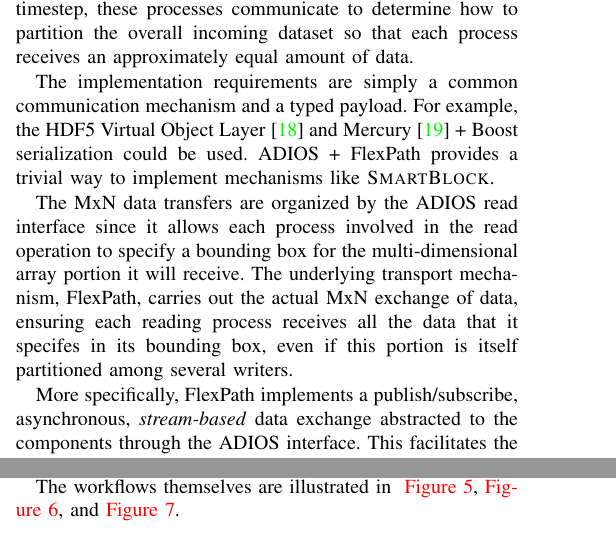
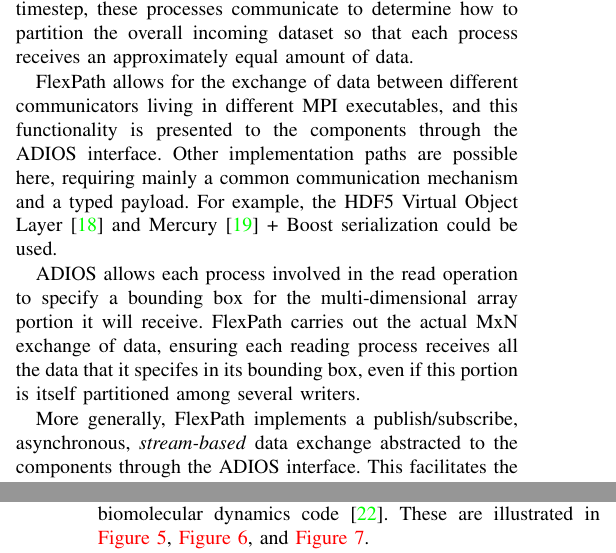
Before and after one commit to pwidene/paper-cluster-decaf, a LaTeX paper (ipdrm_paper/p.tex, which reads ipdrm_paper/eval.tex, ipdrm_paper/impl.tex): two parts of the columns of pages 4 and 5 of 8, joined at a grey line, cut so that both start at the same text. Compiled offline with pdfLaTeX; a missing font is replaced by an installed copy or a similar font; a LaTeX package or settings file that is missing is left out.

Commit message:
minor, typos etc

```diff
--- a/ipdrm_paper/eval.tex
+++ b/ipdrm_paper/eval.tex
@@ -48,6 +48,9 @@ scientific codes having large user bases: the LAMMPS Newtonian particle
 simulator~\cite{plimpton:1997:lammps}, GTCP, a particle-in-cell Tokamak
 simulator~\cite{lin:gtc}, and GROMACS,
 a biomolecular dynamics code~\cite{hess2008gromacs}.
+These are illustrated in
+~\autoref{fig:lammps-workflow},~\autoref{fig:gtcp-workflow},
+and~\autoref{fig:gromacs-workflow}.
 
 The primary purpose of our evaluation is to demonstrate the
 successful assembly and deployment of \sys workflows. In doing so,
@@ -125,10 +128,6 @@ immediately downstream from Select in this workflow.
 Notice, also, the decreasing numbers of processes
 used in each component
 
-The workflows themselves are illustrated in
-~\autoref{fig:lammps-workflow},~\autoref{fig:gtcp-workflow},
-and~\autoref{fig:gromacs-workflow}.
-
 We configure LAMMPS to simulate a disruption (a ``crack'') in a thin layer of
 particles and output 5 numerical properties describing each particle in the
 simulation at regular timestep intervals. This corresponds to two-dimensional
--- a/ipdrm_paper/impl.tex
+++ b/ipdrm_paper/impl.tex
@@ -16,24 +16,27 @@ the overall incoming dataset so that each
 process receives an approximately
 equal amount of data.
 
-The implementation requirements are simply a common communication
+FlexPath allows for the exchange of data
+between different communicators living
+in different MPI executables, and this
+functionality is presented
+to the components through the ADIOS interface.
+Other implementation paths
+are possible here, requiring mainly a common communication
 mechanism and a typed payload. For example, the HDF5 Virtual Object
 Layer~\cite{folk:2011:hdf5} and Mercury~\cite{Soumagne:2013:mercury} +
-Boost serialization could be used. ADIOS + FlexPath provides
-a trivial way to implement mechanisms like \sys.
+Boost serialization could be used.
 
-The MxN data transfers are organized by the ADIOS
-read interface since it allows each process
+ADIOS allows each process
 involved in the read operation to specify a
 bounding box for the multi-dimensional
 array portion it will receive.
-The underlying transport mechanism, FlexPath,
-carries out the actual MxN exchange of data,
+FlexPath carries out the actual MxN exchange of data,
 ensuring each reading process receives
 all the data that it specifes in its bounding box,
 even if this portion is itself partitioned among several writers.
 
-More specifically, FlexPath implements a publish/subscribe,
+More generally, FlexPath implements a publish/subscribe,
 asynchronous, \textit{stream-based} data exchange abstracted to the
 components through the ADIOS interface. This facilitates
 the assembly of \sys workflows in a number of ways:
```
Also changed, not shown: ipdrm_paper/abstract.tex (+1 -0 lines), ipdrm_paper/design.tex (+1 -1 lines), ipdrm_paper/eval.tex (12 more changed lines), ipdrm_paper/impl.tex (5 more changed lines).
